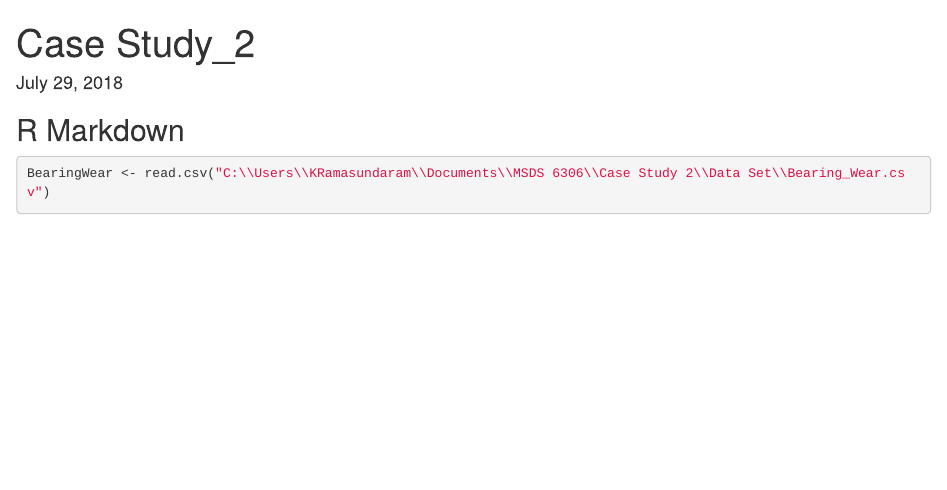
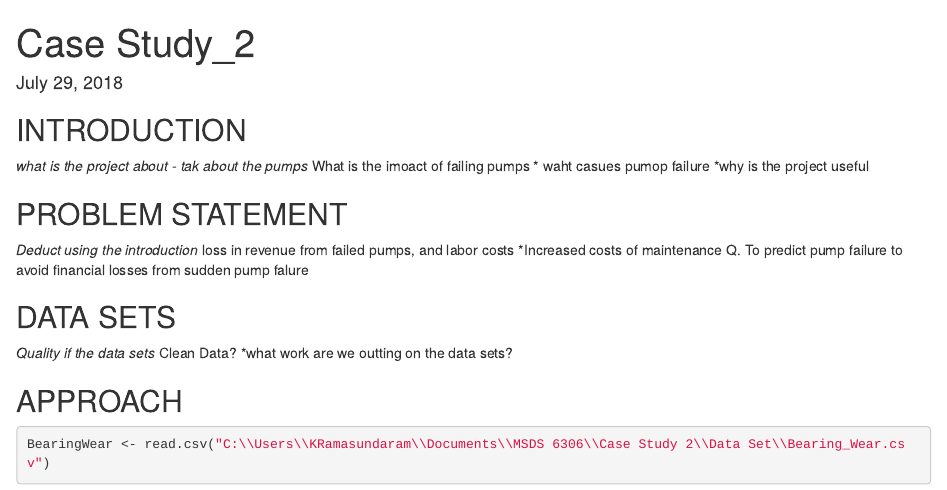
Before and after one commit to kramasundaram/Case-Study-2-, an R Markdown document (Case Study 2.Rmd): the page in a window 1100 px wide, from its top. Rendered offline with R 4.5, knitr and Pandoc, with nearby package versions; some code elsewhere in the file could not run offline.

Commit message:
Update Case Study 2.Rmd

````diff
--- a/Case Study 2.Rmd
+++ b/Case Study 2.Rmd
@@ -5,11 +5,29 @@ date: "July 29, 2018"
 output: html_document
 ---
 
-```{r setup, include=FALSE}
-knitr::opts_chunk$set(echo = TRUE)
-```
 
-## R Markdown
+
+## INTRODUCTION
+*what is the project about - tak about the pumps
+*What is the imoact of failing pumps
+* waht casues pumop failure
+*why is the project useful
+
+
+## PROBLEM STATEMENT
+*Deduct using the introduction
+*loss in revenue from failed pumps, and labor costs
+*Increased costs of maintenance
+Q. To predict pump failure to avoid financial losses from sudden pump falure
+
+
+## DATA SETS
+*Quality if the data sets
+*Clean Data?
+*what work are we outting on the data sets?
+
+
+## APPROACH
 
 
 ```{r}
````
